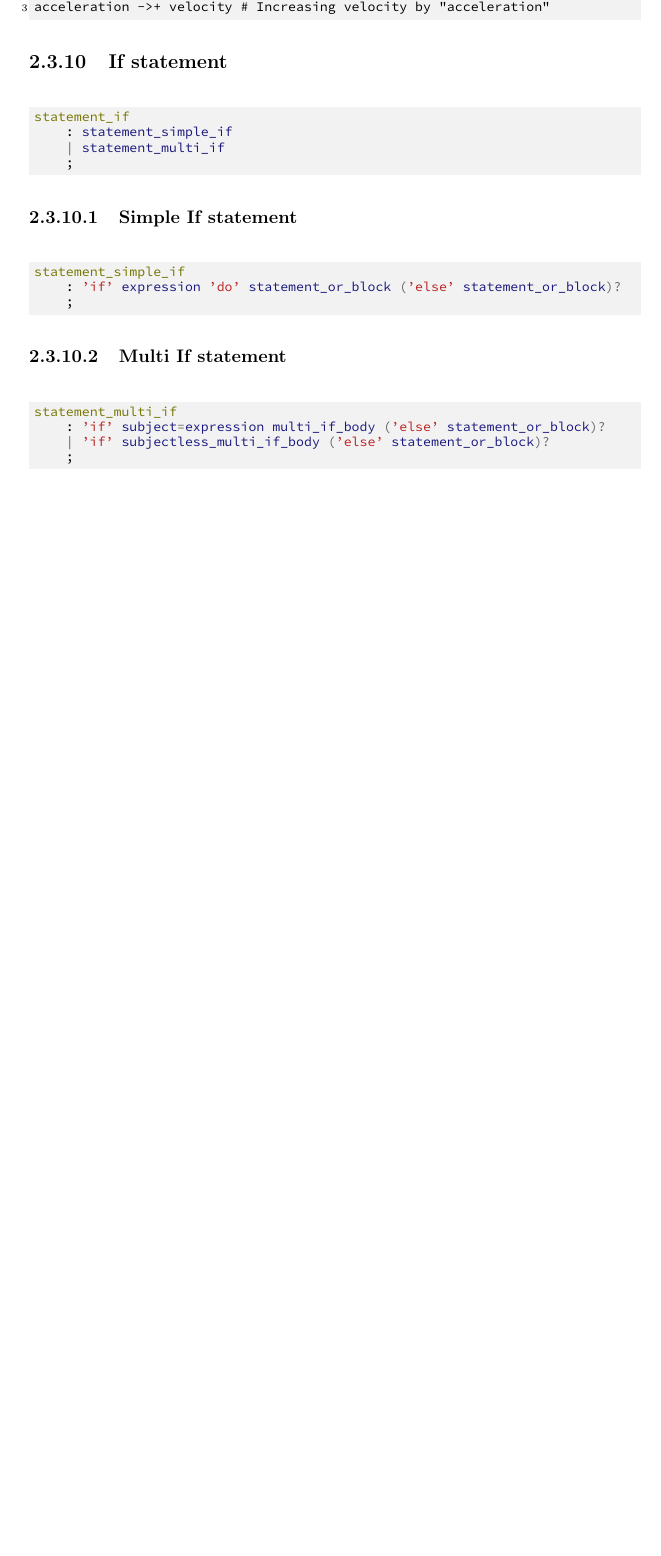
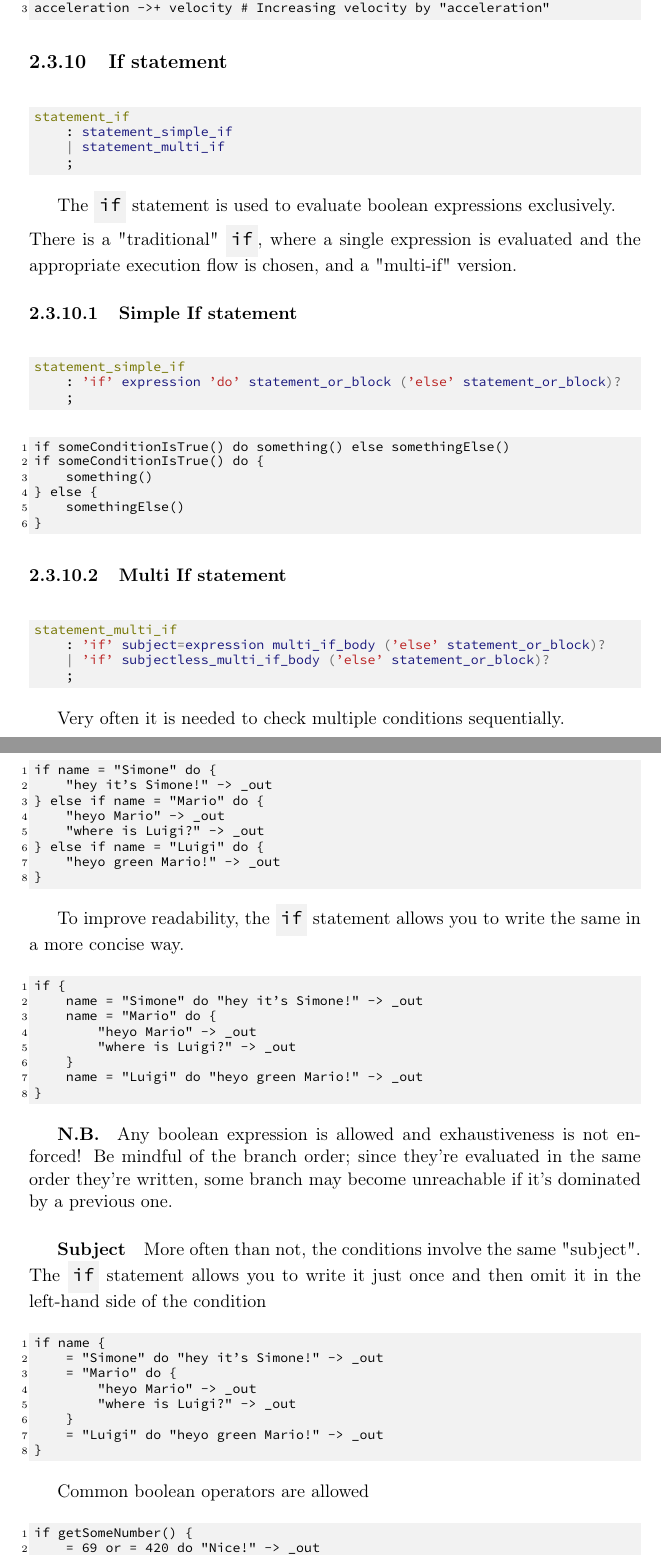
Before and after one commit to simonvic/GioviSpecs_tex, a LaTeX document (giovi_manual.tex): part of page 20 of 78 before the commit and two parts of pages 20 and 21 of 80 after it, the two joined at a grey line, cut so that both start at the same text, the shorter picture padded with empty space. Compiled offline with pdfLaTeX.

Commit message:
feat(grammar): add description to if statement rules

```diff
--- a/giovi_manual.tex
+++ b/giovi_manual.tex
@@ -862,12 +862,25 @@ statement_if
 	;
 \end{minted}
 
+The \code{if} statement is used to evaluate boolean expressions exclusively.\\*
+There is a "traditional" \code{if}, where a single expression is evaluated and
+the appropriate execution flow is chosen, and a "multi-if" version.
+
 \subsubsection{Simple If statement}
 
 \begin{minted}{antlr}
 statement_simple_if
 	: 'if' expression 'do' statement_or_block ('else' statement_or_block)?
 	;
+\end{minted}
+
+\begin{minted}{giovi.py:GioviLexer}
+if someConditionIsTrue() do something() else somethingElse()
+if someConditionIsTrue() do {
+	something()
+} else {
+	somethingElse()
+}
 \end{minted}
 
 \subsubsection{Multi If statement}
@@ -877,6 +890,77 @@ statement_multi_if
 	: 'if' subject=expression multi_if_body ('else' statement_or_block)?
 	| 'if' subjectless_multi_if_body ('else' statement_or_block)?
 	;
+\end{minted}
+
+Very often it is needed to check multiple conditions sequentially.
+
+\begin{minted}{giovi.py:GioviLexer}
+if name = "Simone" do {
+	"hey it's Simone!" -> _out
+} else if name = "Mario" do {
+	"heyo Mario" -> _out
+	"where is Luigi?" -> _out
+} else if name = "Luigi" do {
+	"heyo green Mario!" -> _out
+}
+\end{minted}
+
+To improve readability, the \code{if} statement allows you to write the same in
+a more concise way.
+
+\begin{minted}{giovi.py:GioviLexer}
+if {
+	name = "Simone" do "hey it's Simone!" -> _out
+	name = "Mario" do {
+		"heyo Mario" -> _out
+		"where is Luigi?" -> _out
+	}
+	name = "Luigi" do "heyo green Mario!" -> _out
+}
+\end{minted}
+
+\nb{Any boolean expression is allowed and exhaustiveness is not enforced! Be
+mindful of the branch order; since they're evaluated in the same order they're
+written, some branch may become unreachable if it's dominated by a previous
+one.}
+
+\subparagraph{Subject} More often than not, the conditions involve the same
+"subject". The \code{if} statement allows you to write it just once and then
+omit it in the left-hand side of the condition
+
+\begin{minted}{giovi.py:GioviLexer}
+if name {
+	= "Simone" do "hey it's Simone!" -> _out
+	= "Mario" do {
+		"heyo Mario" -> _out
+		"where is Luigi?" -> _out
+	}
+	= "Luigi" do "heyo green Mario!" -> _out
+}
+\end{minted}
+
+Common boolean operators are allowed
+
+\begin{minted}{giovi.py:GioviLexer}
+if getSomeNumber() {
+	= 69 or = 420 do "Nice!" -> _out
+	> 100 and < 999 do "big number" -> _out
+}
+\end{minted}
+
+A branch can also be "guarded" with another (possibly unrelated) boolean
+condition
+
+\begin{minted}{giovi.py:GioviLexer}
+var funnyNumbers <- [69, 420]
+if getSomeNumber() {
+	# if equal to 69, but only if someCondition() is true
+	= 69 when someCondition() do "Nice!" -> _out
+
+	# if is contained in funnyNumbers list,
+	# but only when 67 is not contained in funnyNumbers
+	in funnyNumbers when 67 not in funnyNumbers
+}
 \end{minted}
 
 \subsection{Break and Skip statement}
```
